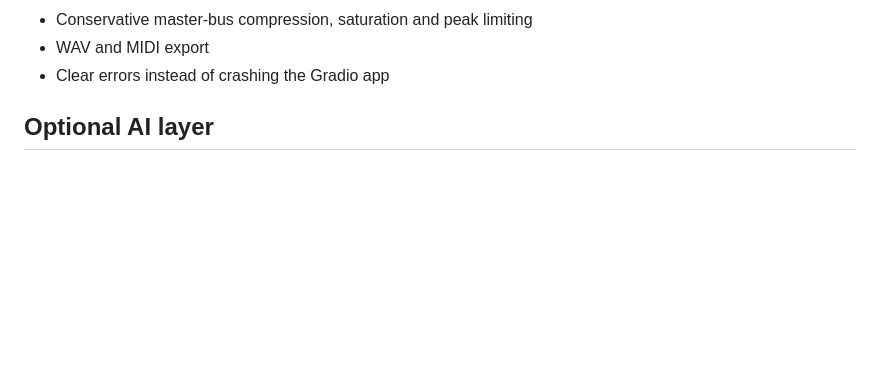
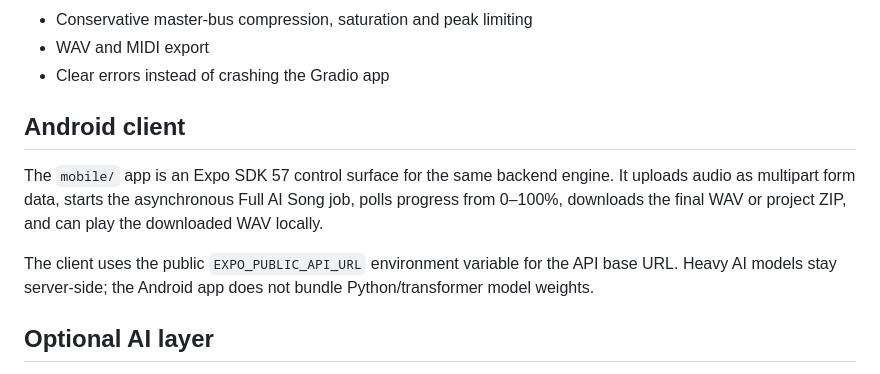
Before and after one commit to jejamalodasi/JE-AI-Audio-Studio, a Markdown page: README.md, the part around the change. Drawn GitHub-style; blank space fills up the shorter version.

Commit message:
docs: clarify mobile and job progress contract

```diff
--- a/README.md
+++ b/README.md
@@ -33,6 +33,12 @@ The project now has a crash-resistant Gradio workspace plus lightweight DSP, neu
 - Conservative master-bus compression, saturation and peak limiting
 - WAV and MIDI export
 - Clear errors instead of crashing the Gradio app
+
+## Android client
+
+The `mobile/` app is an Expo SDK 57 control surface for the same backend engine. It uploads audio as multipart form data, starts the asynchronous Full AI Song job, polls progress from 0–100%, downloads the final WAV or project ZIP, and can play the downloaded WAV locally.
+
+The client uses the public `EXPO_PUBLIC_API_URL` environment variable for the API base URL. Heavy AI models stay server-side; the Android app does not bundle Python/transformer model weights.
 
 ## Optional AI layer
 
```
